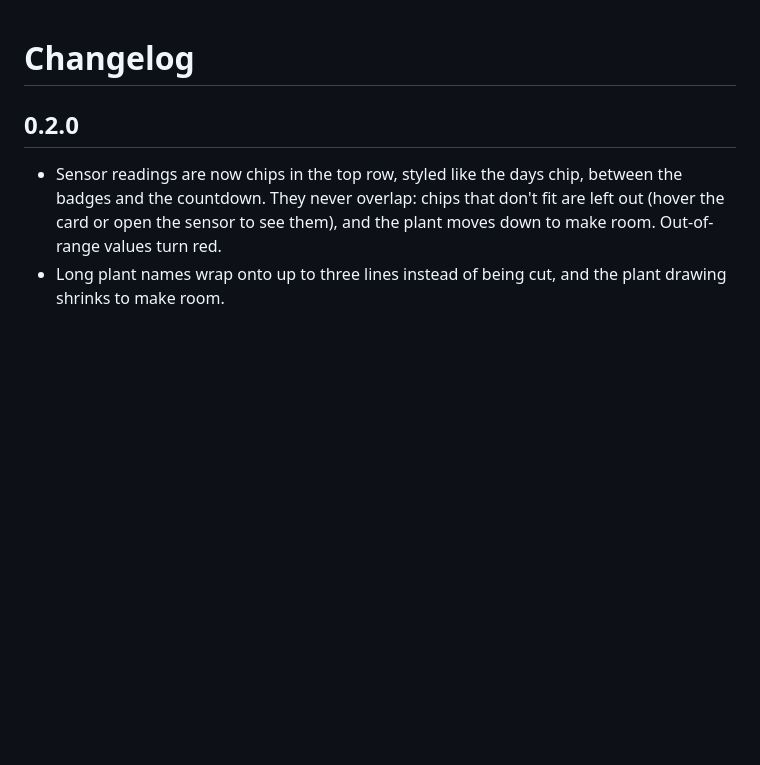
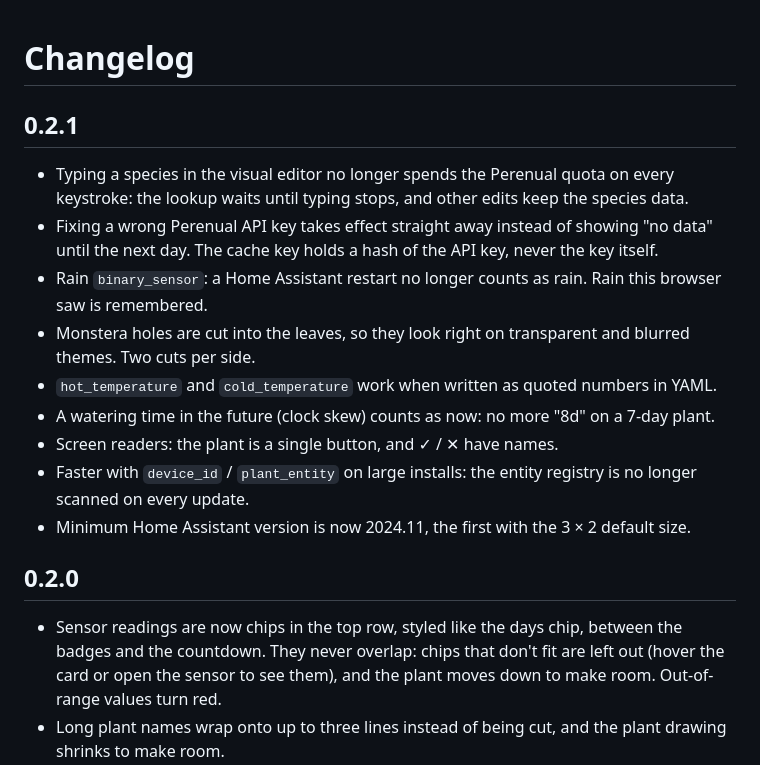
Before and after one commit to cruzpazv/cute-plant-card, a Markdown page: CHANGELOG.md, the part around the change. Drawn GitHub-style; blank space fills up the shorter version.

```diff
--- a/CHANGELOG.md
+++ b/CHANGELOG.md
@@ -1,4 +1,16 @@
 # Changelog
+
+## 0.2.1
+
+- Typing a species in the visual editor no longer spends the Perenual quota on every keystroke: the lookup waits until typing stops, and other edits keep the species data.
+- Fixing a wrong Perenual API key takes effect straight away instead of showing "no data" until the next day. The cache key holds a hash of the API key, never the key itself.
+- Rain `binary_sensor`: a Home Assistant restart no longer counts as rain. Rain this browser saw is remembered.
+- Monstera holes are cut into the leaves, so they look right on transparent and blurred themes. Two cuts per side.
+- `hot_temperature` and `cold_temperature` work when written as quoted numbers in YAML.
+- A watering time in the future (clock skew) counts as now: no more "8d" on a 7-day plant.
+- Screen readers: the plant is a single button, and ✓ / ✕ have names.
+- Faster with `device_id` / `plant_entity` on large installs: the entity registry is no longer scanned on every update.
+- Minimum Home Assistant version is now 2024.11, the first with the 3 × 2 default size.
 
 ## 0.2.0
 
```
Also changed, not shown: README.md (+1 -1 lines), images/preview-dark.png, images/preview-light.png, 8 other files.
